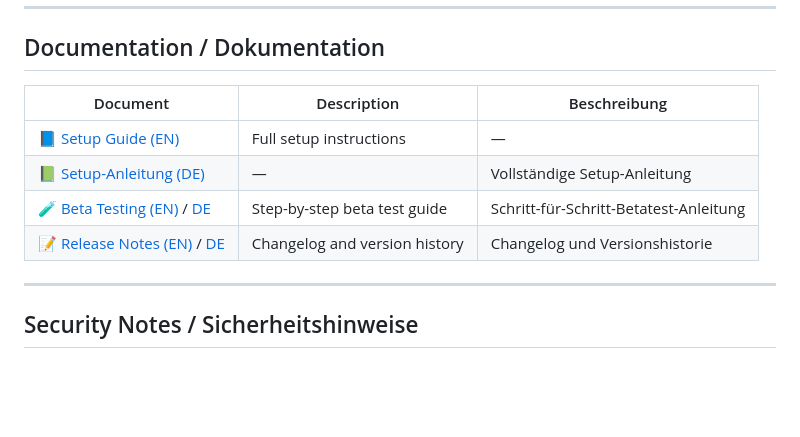
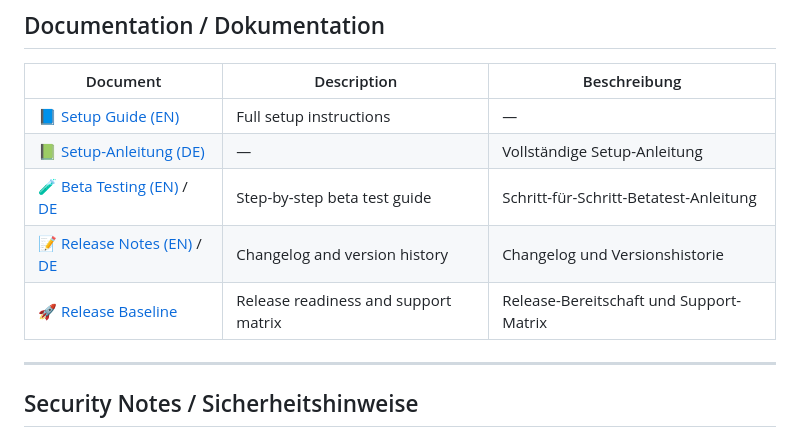
Before and after one commit to Matze383/amo-telegram-bot, a Markdown page: README.md, the part around the change. Rendered like a GitHub page; blank space fills up the shorter version.

Commit message:
Add release readiness baseline

```diff
--- a/README.md
+++ b/README.md
@@ -56,6 +56,7 @@ python main.py
 | [📗 Setup-Anleitung (DE)](docs/SETUP_DE.md) | — | Vollständige Setup-Anleitung |
 | [🧪 Beta Testing (EN)](docs/BETATEST_EN.md) / [DE](docs/BETATEST_DE.md) | Step-by-step beta test guide | Schritt-für-Schritt-Betatest-Anleitung |
 | [📝 Release Notes (EN)](docs/RELEASE_NOTES_2026.05.10-Beta_EN.md) / [DE](docs/RELEASE_NOTES_2026.05.10-Beta_DE.md) | Changelog and version history | Changelog und Versionshistorie |
+| [🚀 Release Baseline](docs/release-baseline.md) | Release readiness and support matrix | Release-Bereitschaft und Support-Matrix |
 
 ---
 
```
Also changed, not shown: docs/release-baseline.md (added, +175 -0 lines).
